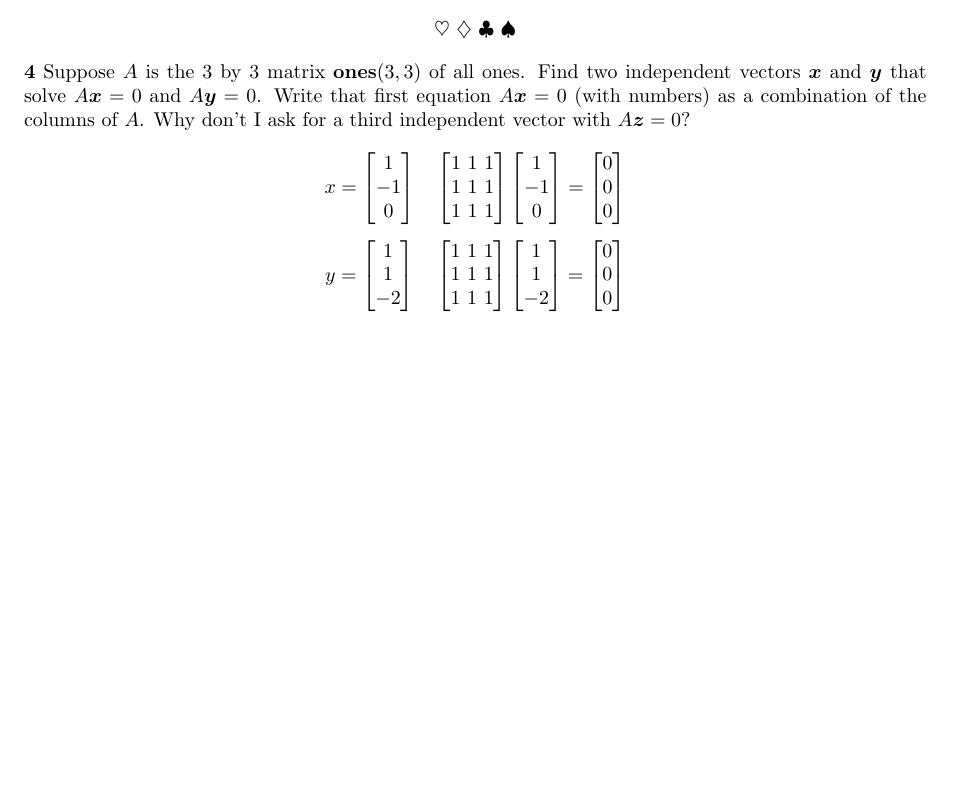
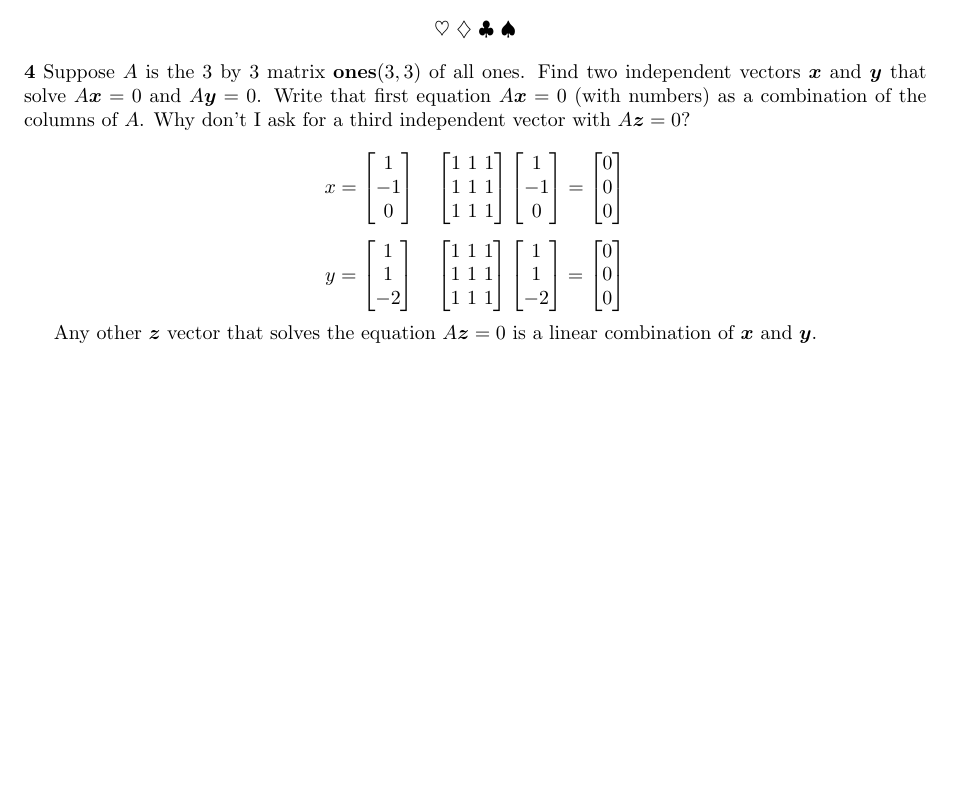
Before and after one commit to gosub/laalfd, a LaTeX problem sheet (laalfd_exercises.tex): part of page 2 of 2, cut so that both start at the same text, the shorter picture padded with empty space. Compiled offline with pdfLaTeX.

Commit message:
answering the question in problem 4 problemset I.1

```diff
--- a/laalfd_exercises.tex
+++ b/laalfd_exercises.tex
@@ -125,4 +125,7 @@ print(f"{b1=} {b2=}")
   ~~~
   \begin{bmatrix} 1 ~ 1 ~ 1 \\ 1 ~ 1 ~ 1 \\ 1 ~ 1 ~ 1 \end{bmatrix} \begin{bmatrix} 1 \\ 1 \\ -2 \end{bmatrix} = \begin{bmatrix} 0 \\ 0 \\ 0 \end{bmatrix}
 \end{displaymath}
+
+Any other $\vect{z}$ vector that solves the equation $A\vect{z}=0$ is a linear combination of $\vect{x}$ and $\vect{y}$.
+
 \end{document}
```
